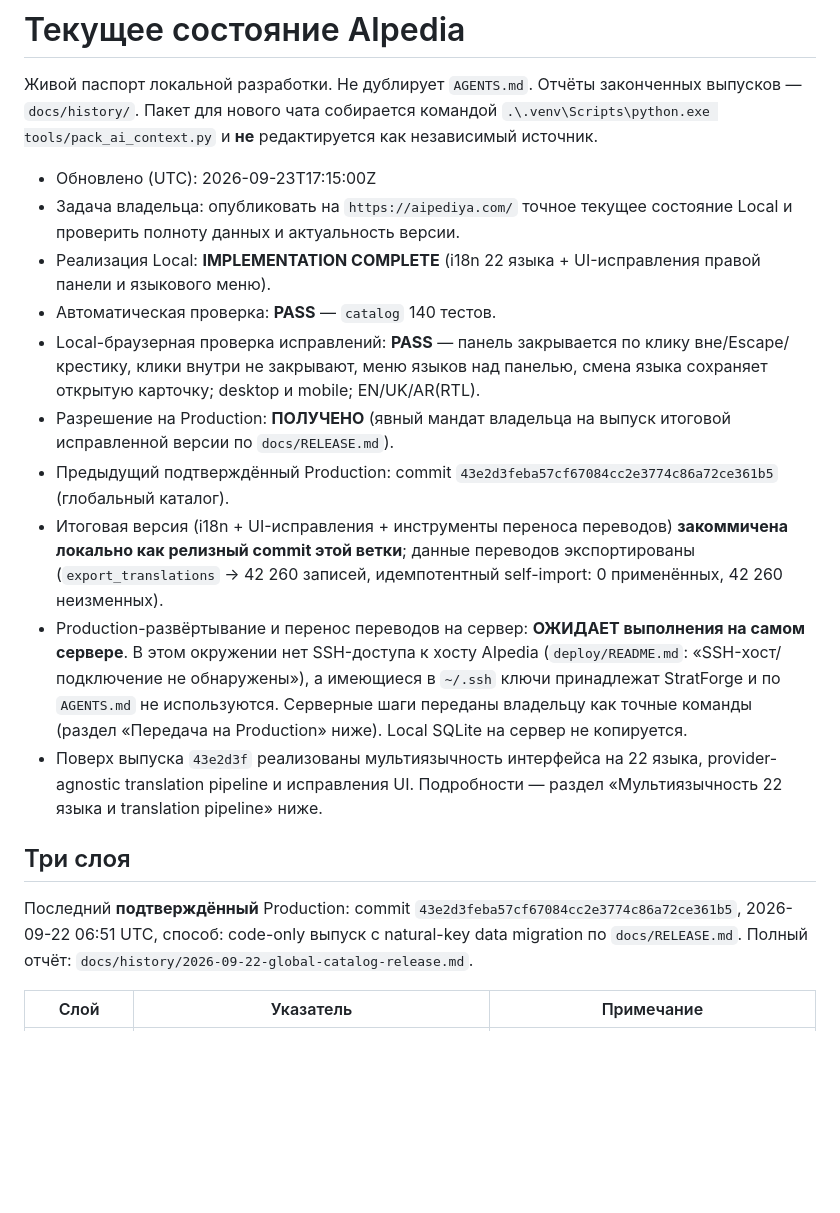
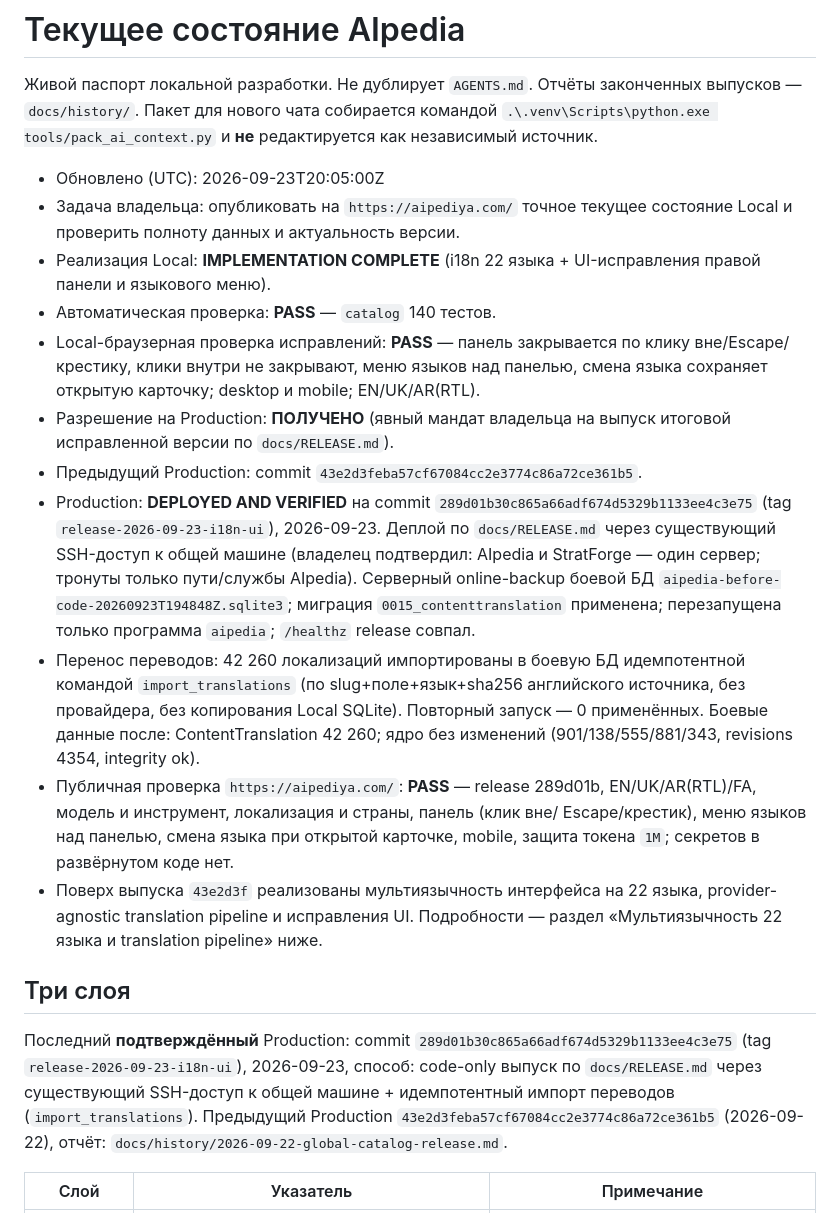
Before and after one commit to OMNOM-111/aipediya, a Markdown page: docs/EXECUTION_STATE.md, the part around the change. GitHub-like rendering; blank space fills up the shorter version.

Commit message:
Record Production deployment of release-2026-09-23-i18n-ui (289d01b3)
Deployed via docs/RELEASE.md over the shared-server SSH channel: Production DB online-backed-up, migration 0015 applied, aipedia restarted, /healthz release matches; 42,260 translations imported idempotently (no provider, no Local SQLite copy); public QA on https://aipediya.com/ passed. Core data unchanged, revisions 4354, integrity ok.

```diff
--- a/docs/EXECUTION_STATE.md
+++ b/docs/EXECUTION_STATE.md
@@ -4,7 +4,7 @@
 Отчёты законченных выпусков — `docs/history/`.
 Пакет для нового чата собирается командой `.\.venv\Scripts\python.exe tools/pack_ai_context.py` и **не** редактируется как независимый источник.
 
-- Обновлено (UTC): 2026-09-23T17:15:00Z
+- Обновлено (UTC): 2026-09-23T20:05:00Z
 - Задача владельца: опубликовать на `https://aipediya.com/` точное текущее
   состояние Local и проверить полноту данных и актуальность версии.
 - Реализация Local: **IMPLEMENTATION COMPLETE** (i18n 22 языка + UI-исправления
@@ -15,18 +15,23 @@
   смена языка сохраняет открытую карточку; desktop и mobile; EN/UK/AR(RTL).
 - Разрешение на Production: **ПОЛУЧЕНО** (явный мандат владельца на выпуск
   итоговой исправленной версии по `docs/RELEASE.md`).
-- Предыдущий подтверждённый Production: commit
-  `43e2d3feba57cf67084cc2e3774c86a72ce361b5` (глобальный каталог).
-- Итоговая версия (i18n + UI-исправления + инструменты переноса переводов)
-  **закоммичена локально как релизный commit этой ветки**; данные переводов
-  экспортированы (`export_translations` → 42 260 записей, идемпотентный
-  self-import: 0 применённых, 42 260 неизменных).
-- Production-развёртывание и перенос переводов на сервер: **ОЖИДАЕТ выполнения
-  на самом сервере**. В этом окружении нет SSH-доступа к хосту AIpedia
-  (`deploy/README.md`: «SSH-хост/подключение не обнаружены»), а имеющиеся в
-  `~/.ssh` ключи принадлежат StratForge и по `AGENTS.md` не используются.
-  Серверные шаги переданы владельцу как точные команды (раздел
-  «Передача на Production» ниже). Local SQLite на сервер не копируется.
+- Предыдущий Production: commit `43e2d3feba57cf67084cc2e3774c86a72ce361b5`.
+- Production: **DEPLOYED AND VERIFIED** на commit
+  `289d01b30c865a66adf674d5329b1133ee4c3e75` (tag `release-2026-09-23-i18n-ui`),
+  2026-09-23. Деплой по `docs/RELEASE.md` через существующий SSH-доступ к общей
+  машине (владелец подтвердил: AIpedia и StratForge — один сервер; тронуты только
+  пути/службы AIpedia). Серверный online-backup боевой БД
+  `aipedia-before-code-20260923T194848Z.sqlite3`; миграция `0015_contenttranslation`
+  применена; перезапущена только программа `aipedia`; `/healthz` release совпал.
+- Перенос переводов: 42 260 локализаций импортированы в боевую БД идемпотентной
+  командой `import_translations` (по slug+поле+язык+sha256 английского источника,
+  без провайдера, без копирования Local SQLite). Повторный запуск — 0 применённых.
+  Боевые данные после: ContentTranslation 42 260; ядро без изменений
+  (901/138/555/881/343, revisions 4354, integrity ok).
+- Публичная проверка `https://aipediya.com/`: **PASS** — release 289d01b,
+  EN/UK/AR(RTL)/FA, модель и инструмент, локализация и страны, панель (клик вне/
+  Escape/крестик), меню языков над панелью, смена языка при открытой карточке,
+  mobile, защита токена `1M`; секретов в развёрнутом коде нет.
 - Поверх выпуска `43e2d3f` реализованы мультиязычность интерфейса на 22 языка,
   provider-agnostic translation pipeline и исправления UI. Подробности —
   раздел «Мультиязычность 22 языка и translation pipeline» ниже.
@@ -34,9 +39,11 @@
 ## Три слоя
 
 Последний **подтверждённый** Production: commit
-`43e2d3feba57cf67084cc2e3774c86a72ce361b5`, 2026-09-22 06:51 UTC,
-способ: code-only выпуск с natural-key data migration по `docs/RELEASE.md`.
-Полный отчёт: `docs/history/2026-09-22-global-catalog-release.md`.
+`289d01b30c865a66adf674d5329b1133ee4c3e75` (tag `release-2026-09-23-i18n-ui`),
+2026-09-23, способ: code-only выпуск по `docs/RELEASE.md` через существующий
+SSH-доступ к общей машине + идемпотентный импорт переводов (`import_translations`).
+Предыдущий Production `43e2d3feba57cf67084cc2e3774c86a72ce361b5` (2026-09-22),
+отчёт: `docs/history/2026-09-22-global-catalog-release.md`.
 
 | Слой | Указатель | Примечание |
 | --- | --- | --- |
```
